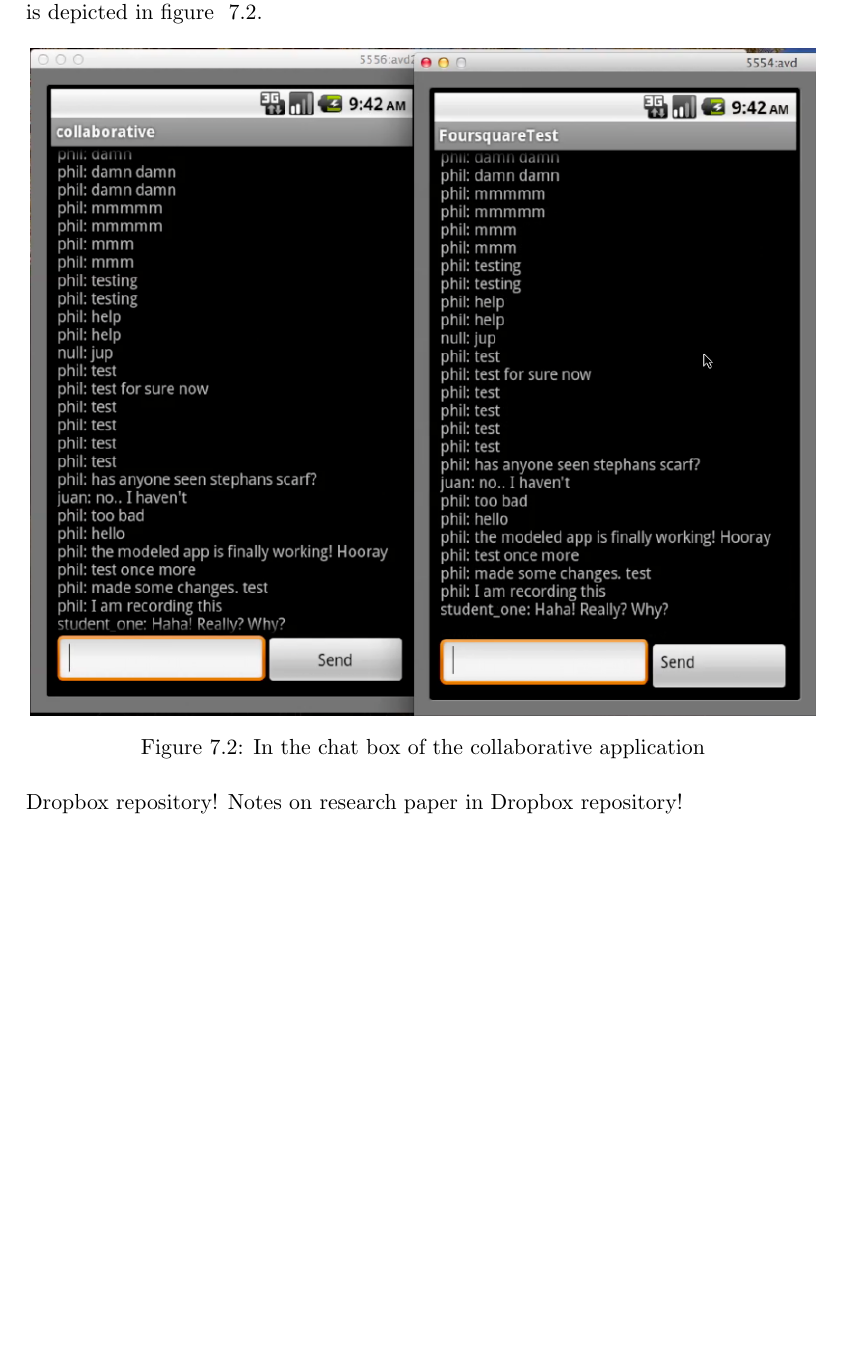
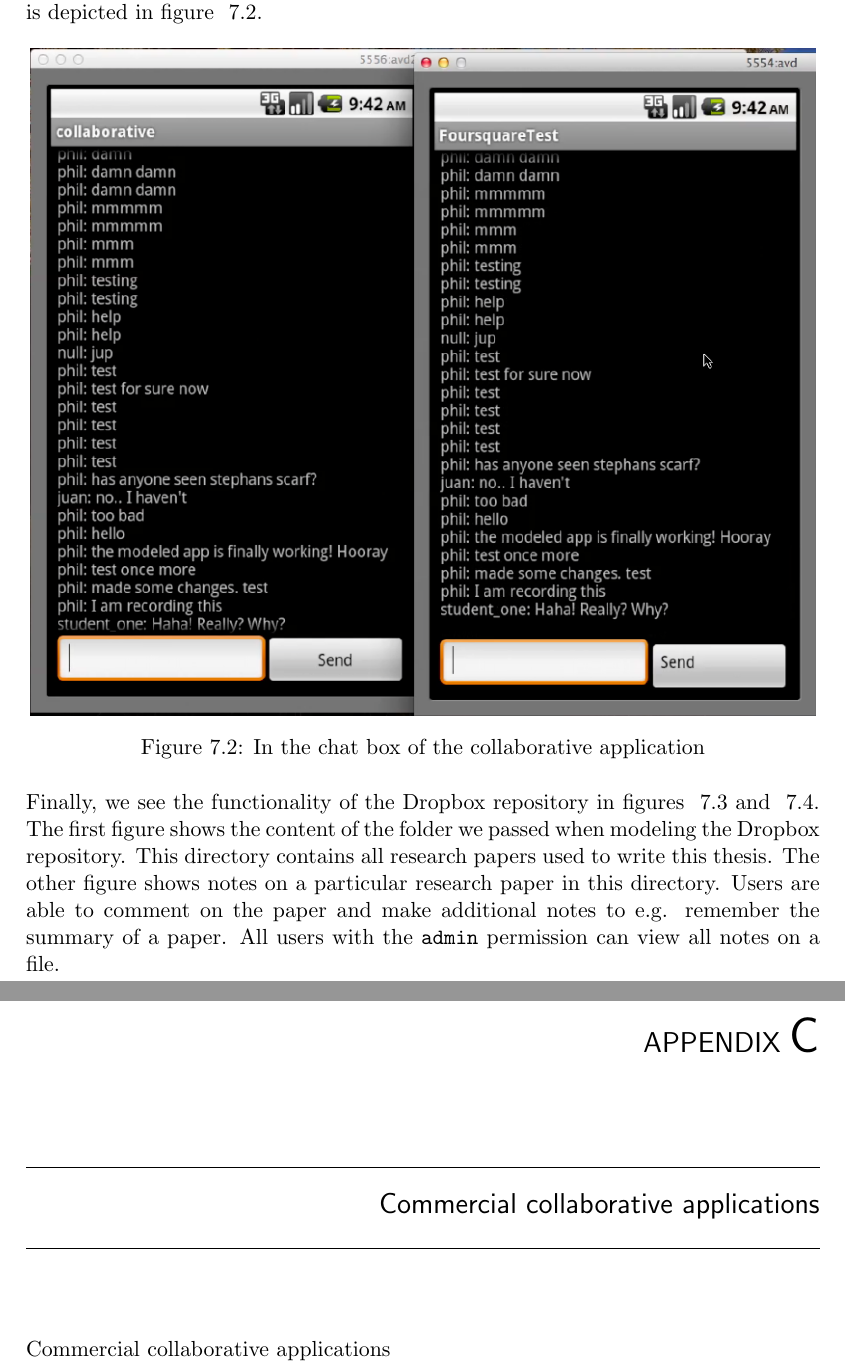
Before and after one commit to philiphacks/Thesis-Latex, a LaTeX thesis (thesis_example.tex, which reads 07-CaseStudy.tex, AA-CommercialApps.tex): part of page 74 of 82 before the commit and two parts of pages 74 and 80 of 83 after it, the two joined at a grey line, cut so that both start at the same text, the shorter picture padded with empty space. Compiled offline with pdfLaTeX.

Commit message:
Added new appendix (commercial apps) and worked on chapter 7

```diff
--- a/07-CaseStudy.tex
+++ b/07-CaseStudy.tex
@@ -105,14 +105,13 @@
 \caption{In the chat box of the collaborative application}
 \label{fig:coll_chatbox}
 \end{figure} \\
-Dropbox repository!
+Finally, we see the functionality of the Dropbox repository in figures ~\ref{fig:coll_dropbox1} and ~\ref{fig:coll_dropbox2}. The first figure shows the content of the folder we passed when modeling the Dropbox repository. This directory contains all research papers used to write this thesis. The other figure shows notes on a particular research paper in this directory. Users are able to comment on the paper and make additional notes to e.g. remember the summary of a paper. All users with the \texttt{admin} permission can view all notes on a file.
 \begin{figure}[h!]
 \centering
 \includegraphics[width=0.4\textwidth]{images/chap7_dropbox1.png}
 \caption{Fetched all research papers from the Dropbox repository}
 \label{fig:coll_dropbox1}
 \end{figure}
-Notes on research paper in Dropbox repository!
 \begin{figure}[h!]
 \centering
 \includegraphics[width=0.4\textwidth]{images/chap7_dropbox2.png}
--- /dev/null
+++ b/AA-CommercialApps.tex
@@ -0,0 +1,3 @@
+\chapter{Commercial collaborative applications}
+
+Commercial collaborative applications
```
Also changed, not shown: thesis_example.tex (+1 -0 lines), thesis_example.pdf, 6 other files.
